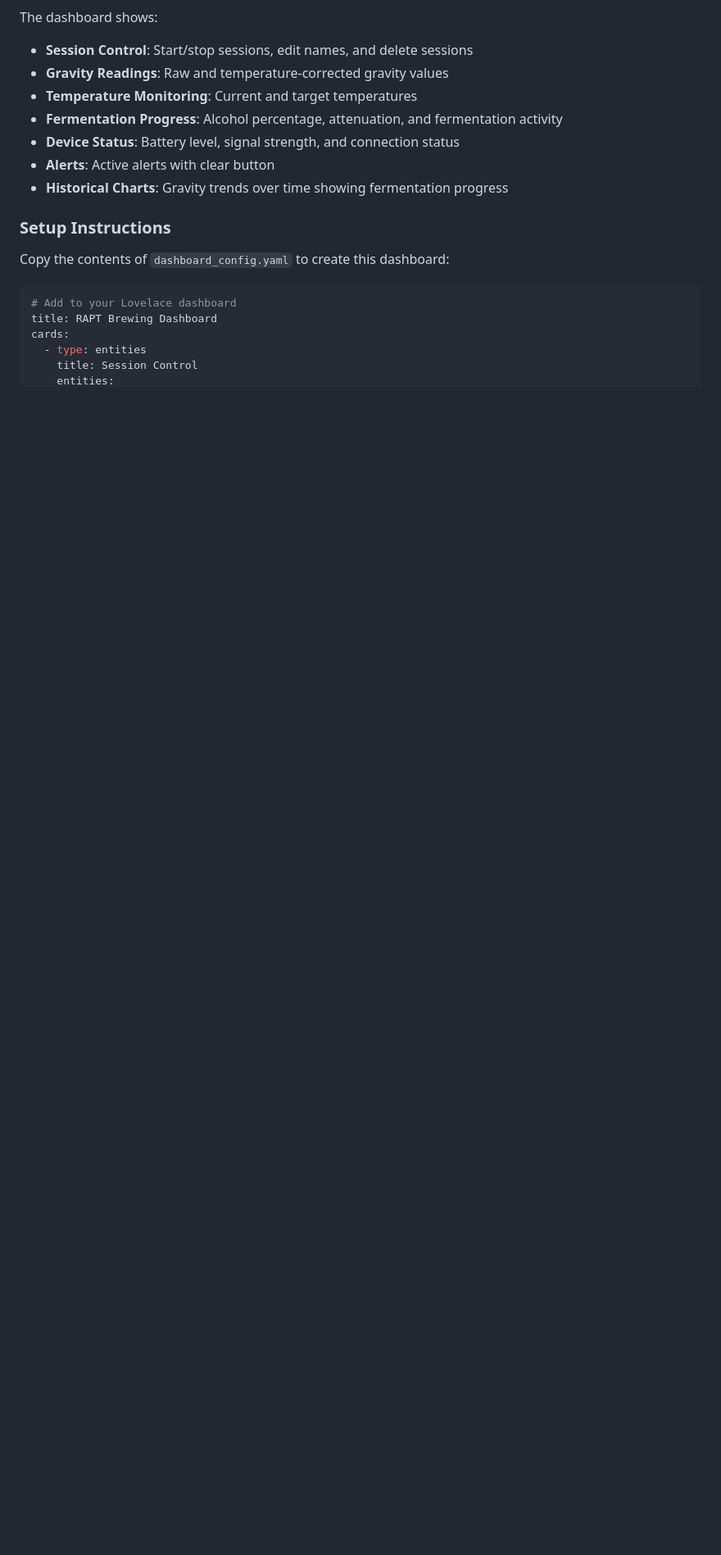
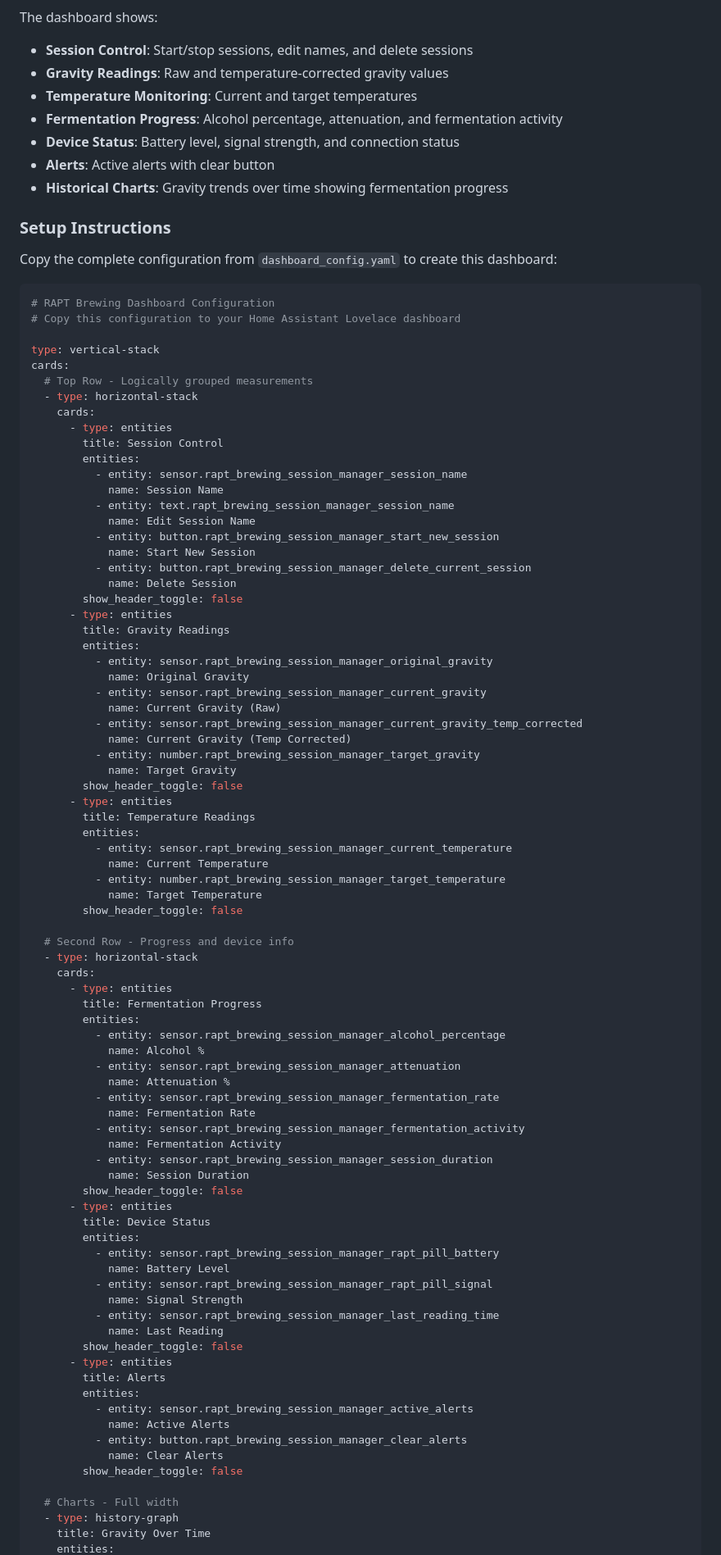
Before and after one commit to sbaird123/rapt-brewing-hacs, a Markdown page: README.md, the part around one of its changes. Shown at 82% size. Rendered like a GitHub page; blank space fills up the shorter version.

Commit message:
Fix dashboard configuration documentation
- Replace partial, unusable code snippet with complete working YAML
- Include all dashboard cards: session control, gravity readings, temperature, fermentation progress, device status, alerts, and 4 historical charts
- Add clear step-by-step instructions for adding to Home Assistant dashboard
- Users can now copy/paste the complete configuration and it will work immediately

The previous partial snippet was misleading and unusable. Now users get the complete dashboard configuration shown in the screenshot.

🤖 Generated with [Claude Code](https://claude.ai/code)

Co-Authored-By: Claude <noreply@anthropic.com>

````diff
--- a/README.md
+++ b/README.md
@@ -117,12 +117,87 @@ The dashboard shows:
 
 ### Setup Instructions
 
-Copy the contents of `dashboard_config.yaml` to create this dashboard:
+Copy the complete configuration from `dashboard_config.yaml` to create this dashboard:
 
 ```yaml
-# Add to your Lovelace dashboard
-title: RAPT Brewing Dashboard
+# RAPT Brewing Dashboard Configuration
+# Copy this configuration to your Home Assistant Lovelace dashboard
+
+type: vertical-stack
 cards:
-  - type: entities
-    title: Session Control
+  # Top Row - Logically grouped measurements
+  - type: horizontal-stack
+    cards:
+      - type: entities
+        title: Session Control
+        entities:
+          - entity: sensor.rapt_brewing_session_manager_session_name
+            name: Session Name
+          - entity: text.rapt_brewing_session_manager_session_name
+            name: Edit Session Name
+          - entity: button.rapt_brewing_session_manager_start_new_session
+            name: Start New Session
+          - entity: button.rapt_brewing_session_manager_delete_current_session
+            name: Delete Session
+        show_header_toggle: false
+      - type: entities
+        title: Gravity Readings
+        entities:
+          - entity: sensor.rapt_brewing_session_manager_original_gravity
+            name: Original Gravity
+          - entity: sensor.rapt_brewing_session_manager_current_gravity
+            name: Current Gravity (Raw)
+          - entity: sensor.rapt_brewing_session_manager_current_gravity_temp_corrected
+            name: Current Gravity (Temp Corrected)
+          - entity: number.rapt_brewing_session_manager_target_gravity
+            name: Target Gravity
+        show_header_toggle: false
+      - type: entities
+        title: Temperature Readings
+        entities:
+          - entity: sensor.rapt_brewing_session_manager_current_temperature
+            name: Current Temperature
+          - entity: number.rapt_brewing_session_manager_target_temperature
+            name: Target Temperature
+        show_header_toggle: false
+
+  # Second Row - Progress and device info
+  - type: horizontal-stack
+    cards:
+      - type: entities
+        title: Fermentation Progress
+        entities:
+          - entity: sensor.rapt_brewing_session_manager_alcohol_percentage
+            name: Alcohol %
+          - entity: sensor.rapt_brewing_session_manager_attenuation
+            name: Attenuation %
+          - entity: sensor.rapt_brewing_session_manager_fermentation_rate
+            name: Fermentation Rate
+          - entity: sensor.rapt_brewing_session_manager_fermentation_activity
+            name: Fermentation Activity
+          - entity: sensor.rapt_brewing_session_manager_session_duration
+            name: Session Duration
+        show_header_toggle: false
+      - type: entities
+        title: Device Status
+        entities:
+          - entity: sensor.rapt_brewing_session_manager_rapt_pill_battery
+            name: Battery Level
+          - entity: sensor.rapt_brewing_session_manager_rapt_pill_signal
+            name: Signal Strength
+          - entity: sensor.rapt_brewing_session_manager_last_reading_time
+            name: Last Reading
+        show_header_toggle: false
+      - type: entities
+        title: Alerts
+        entities:
+          - entity: sensor.rapt_brewing_session_manager_active_alerts
+            name: Active Alerts
+          - entity: button.rapt_brewing_session_manager_clear_alerts
+            name: Clear Alerts
+        show_header_toggle: false
+
+  # Charts - Full width
+  - type: history-graph
+    title: Gravity Over Time
     entities:
````
Also changed, not shown: other parts of README.md (+40 -5 lines).
